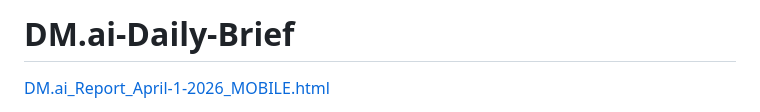
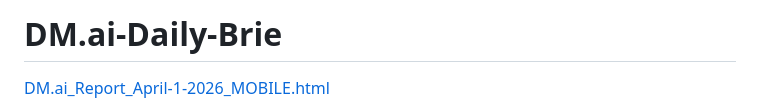
Before and after one commit to dmadams03/DM.ai-Daily-Brief, a Markdown page: README.md, the part around the change. Drawn GitHub-style.

Commit message:
Fix typo in project title in README.md

```diff
--- a/README.md
+++ b/README.md
@@ -1,4 +1,4 @@
-# DM.ai-Daily-Brief
+# DM.ai-Daily-Brie
 [DM.ai_Report_April-1-2026_MOBILE.html](https://github.com/user-attachments/files/26793889/DM.ai_Report_April-1-2026_MOBILE.html)
 <!DOCTYPE html>
 <html xmlns="http://www.w3.org/1999/xhtml">
```
